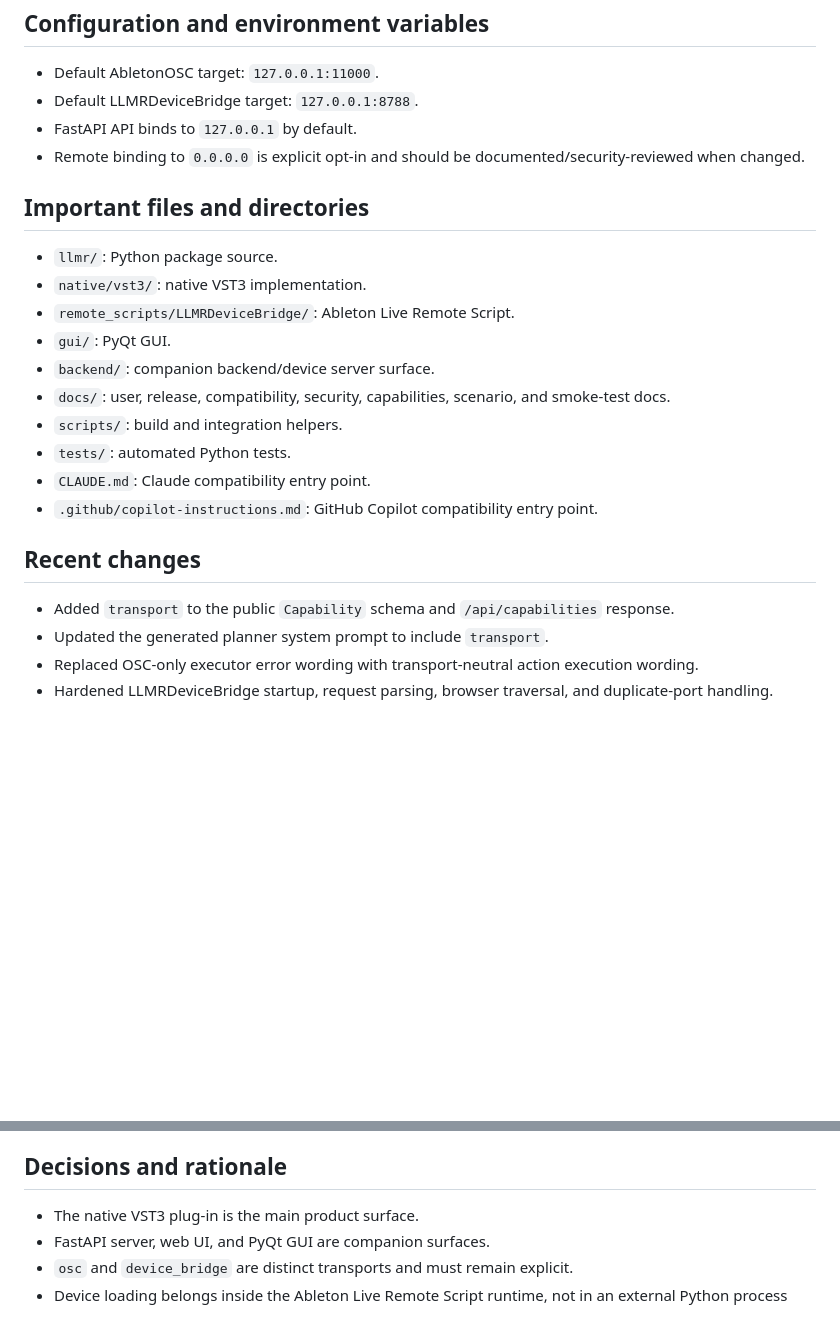
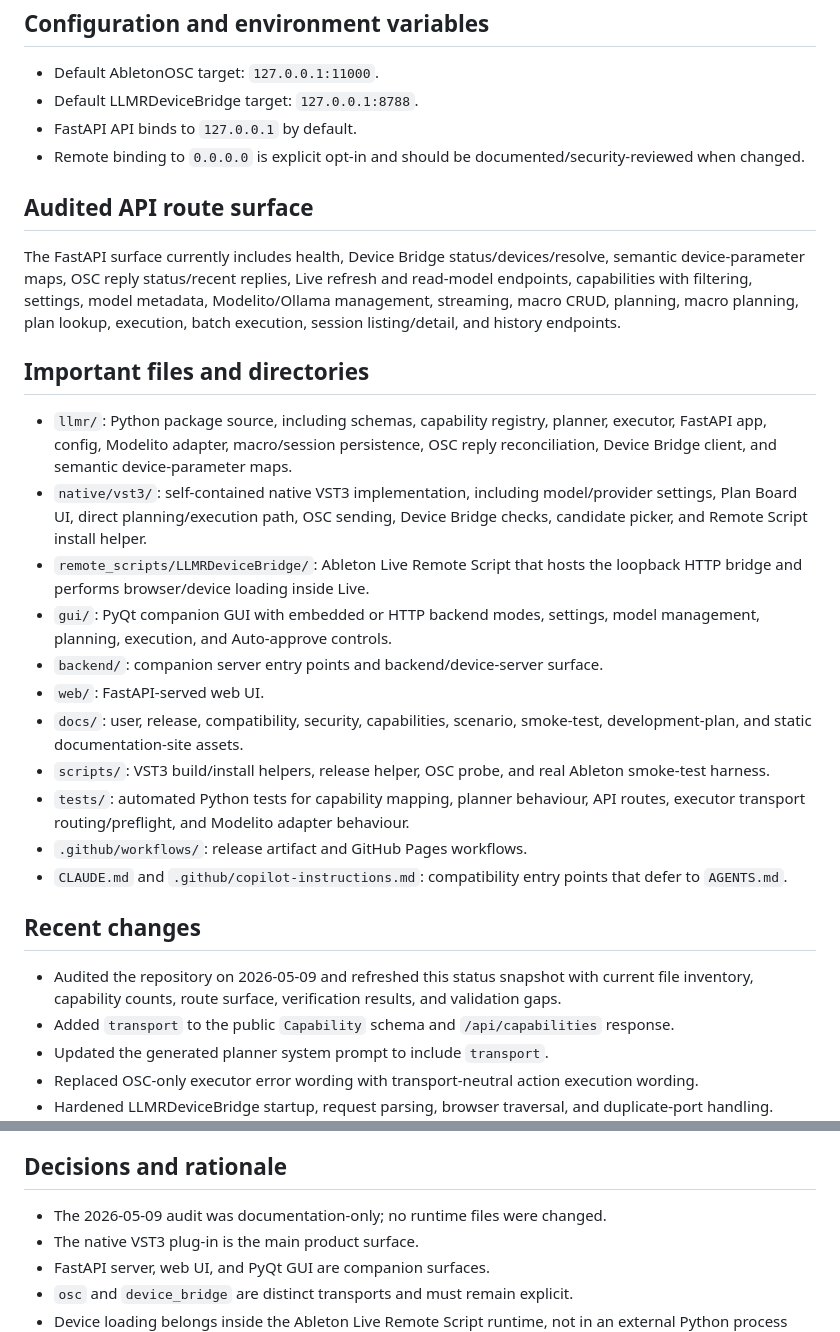
Before and after one commit to krahd/LLM-r, a Markdown page: STATUS.md, 2 parts joined by grey strips. Rendered like a GitHub page; blank space fills up the shorter version.

```diff
--- a/STATUS.md
+++ b/STATUS.md
@@ -93,21 +93,27 @@ python3 scripts/smoke_test_live_integration.py
 - FastAPI API binds to `127.0.0.1` by default.
 - Remote binding to `0.0.0.0` is explicit opt-in and should be documented/security-reviewed when changed.
 
+## Audited API route surface
+
+The FastAPI surface currently includes health, Device Bridge status/devices/resolve, semantic device-parameter maps, OSC reply status/recent replies, Live refresh and read-model endpoints, capabilities with filtering, settings, model metadata, Modelito/Ollama management, streaming, macro CRUD, planning, macro planning, plan lookup, execution, batch execution, session listing/detail, and history endpoints.
+
 ## Important files and directories
 
-- `llmr/`: Python package source.
-- `native/vst3/`: native VST3 implementation.
-- `remote_scripts/LLMRDeviceBridge/`: Ableton Live Remote Script.
-- `gui/`: PyQt GUI.
-- `backend/`: companion backend/device server surface.
-- `docs/`: user, release, compatibility, security, capabilities, scenario, and smoke-test docs.
-- `scripts/`: build and integration helpers.
-- `tests/`: automated Python tests.
-- `CLAUDE.md`: Claude compatibility entry point.
-- `.github/copilot-instructions.md`: GitHub Copilot compatibility entry point.
+- `llmr/`: Python package source, including schemas, capability registry, planner, executor, FastAPI app, config, Modelito adapter, macro/session persistence, OSC reply reconciliation, Device Bridge client, and semantic device-parameter maps.
+- `native/vst3/`: self-contained native VST3 implementation, including model/provider settings, Plan Board UI, direct planning/execution path, OSC sending, Device Bridge checks, candidate picker, and Remote Script install helper.
+- `remote_scripts/LLMRDeviceBridge/`: Ableton Live Remote Script that hosts the loopback HTTP bridge and performs browser/device loading inside Live.
+- `gui/`: PyQt companion GUI with embedded or HTTP backend modes, settings, model management, planning, execution, and Auto-approve controls.
+- `backend/`: companion server entry points and backend/device-server surface.
+- `web/`: FastAPI-served web UI.
+- `docs/`: user, release, compatibility, security, capabilities, scenario, smoke-test, development-plan, and static documentation-site assets.
+- `scripts/`: VST3 build/install helpers, release helper, OSC probe, and real Ableton smoke-test harness.
+- `tests/`: automated Python tests for capability mapping, planner behaviour, API routes, executor transport routing/preflight, and Modelito adapter behaviour.
+- `.github/workflows/`: release artifact and GitHub Pages workflows.
+- `CLAUDE.md` and `.github/copilot-instructions.md`: compatibility entry points that defer to `AGENTS.md`.
 
 ## Recent changes
 
+- Audited the repository on 2026-05-09 and refreshed this status snapshot with current file inventory, capability counts, route surface, verification results, and validation gaps.
 - Added `transport` to the public `Capability` schema and `/api/capabilities` response.
 - Updated the generated planner system prompt to include `transport`.
 - Replaced OSC-only executor error wording with transport-neutral action execution wording.
@@ -174,6 +189,7 @@ No tests were run while creating this documentation-only status normalisation.
 
 ## Decisions and rationale
 
+- The 2026-05-09 audit was documentation-only; no runtime files were changed.
 - The native VST3 plug-in is the main product surface.
 - FastAPI server, web UI, and PyQt GUI are companion surfaces.
 - `osc` and `device_bridge` are distinct transports and must remain explicit.
```
Also changed, not shown: other parts of STATUS.md (+29 -20 lines).
